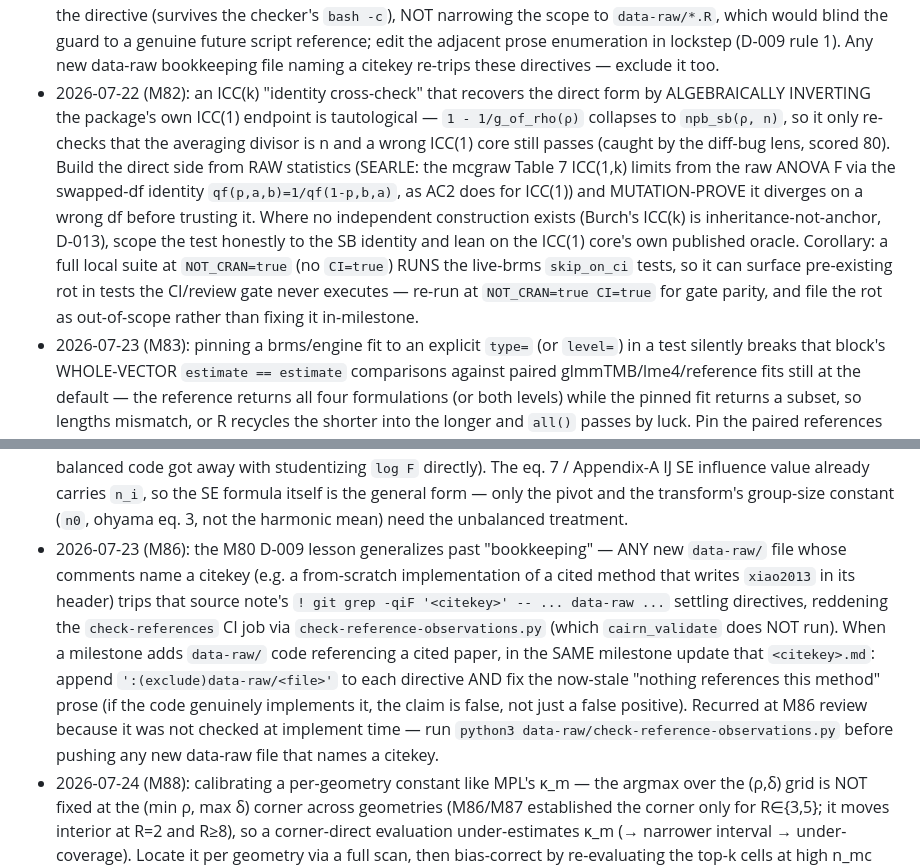
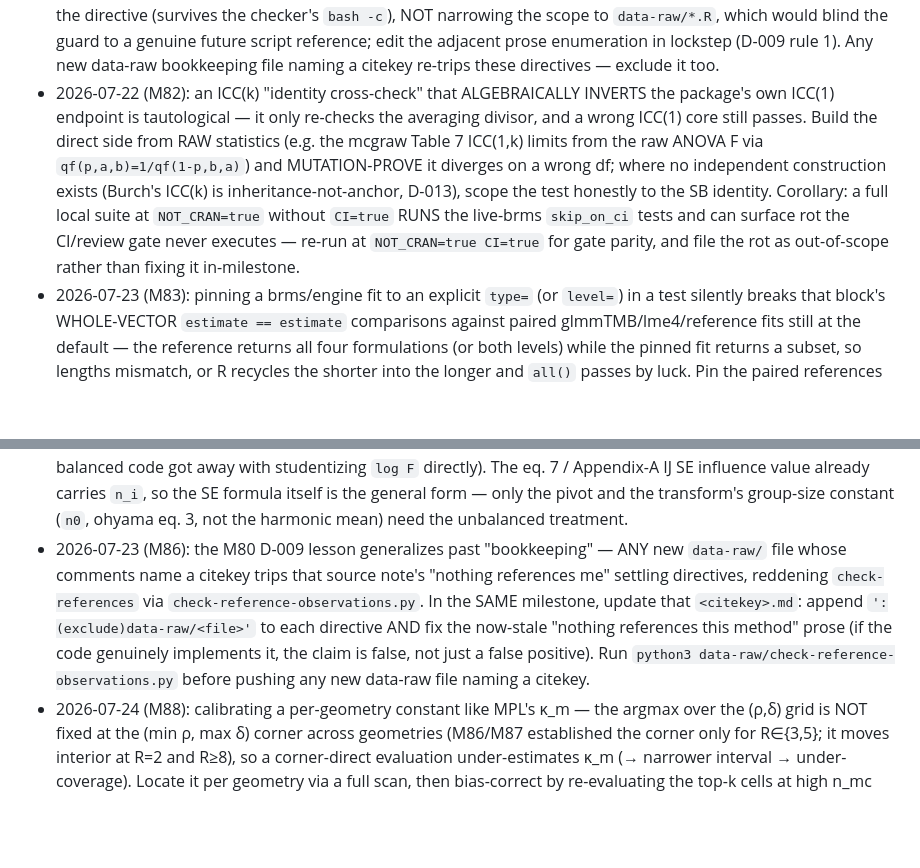
Before and after one commit to jmgirard/intraclass, a Markdown page: cairn/LESSONS.md, 2 parts joined by grey strips. Drawn GitHub-style; blank space fills up the shorter version.

```diff
--- a/cairn/LESSONS.md
+++ b/cairn/LESSONS.md
@@ -22,10 +22,10 @@ git history keeps the full record.
 - 2026-07-21 (M78): testthat's parallel worker count is HARD-CAPPED at 2 by default (`testthat:::default_num_cpus()` → `getOption("Ncpus")` → `TESTTHAT_CPUS` → 2); set `TESTTHAT_CPUS=$(getconf _NPROCESSORS_ONLN)` in the R-CMD-check job to use the whole runner. But the gain is runner-bound: GitHub ubuntu is ~2.5 usable cores (2→4 workers left ubuntu testthat elapsed flat at 13m, CPU 24m→33m), only Windows benefited (18m→15m) — size CI-parallelism from ~2–3 usable cores, not getconf's logical count. Reinforces the M77 paths-ignore/cancel line: a docs-only push to a PR branch CANCELS the in-flight R-CMD-check (cancel-in-progress + the PR cumulative diff defeats paths-ignore) — hold pushes while a measurement CI run is in flight.
 - 2026-07-21 (M79): a registry/label-coverage checker must count as "covered" ONLY a `###` heading or a bolded `**…**` definition — a bare prose cross-reference masks a real gap (O-cluster-ck hid behind a passing mention until the rule tightened); and it must guard suffix-stripping so a standalone suffix-named oracle (O-sim, O-lme4) never collapses to a bare prefix token (`O`) that wildcard-matches everything (review finding F1, scored 82). Run the checker RED first to freeze the exact gap — a hand census undercounts (it missed O-LME vs the M1 cross-engine O-lme4, and O-FNML masked by another entry's prose).
 - 2026-07-21 (M80): a `data-raw/` bookkeeping/ledger file that lists citekeys (e.g. `generalizing-claims-triage.tsv`) trips every D-009 source-note `! git grep -qiF '<citekey>' -- ... data-raw ...` "nothing references me" directive as a false positive. The faithful fix is a single-quoted `':(exclude)<ledger-path>'` pathspec appended to the directive (survives the checker's `bash -c`), NOT narrowing the scope to `data-raw/*.R`, which would blind the guard to a genuine future script reference; edit the adjacent prose enumeration in lockstep (D-009 rule 1). Any new data-raw bookkeeping file naming a citekey re-trips these directives — exclude it too.
-- 2026-07-22 (M82): an ICC(k) "identity cross-check" that recovers the direct form by ALGEBRAICALLY INVERTING the package's own ICC(1) endpoint is tautological — `1 - 1/g_of_rho(ρ)` collapses to `npb_sb(ρ, n)`, so it only re-checks that the averaging divisor is n and a wrong ICC(1) core still passes (caught by the diff-bug lens, scored 80). Build the direct side from RAW statistics (SEARLE: the mcgraw Table 7 ICC(1,k) limits from the raw ANOVA F via the swapped-df identity `qf(p,a,b)=1/qf(1-p,b,a)`, as AC2 does for ICC(1)) and MUTATION-PROVE it diverges on a wrong df before trusting it. Where no independent construction exists (Burch's ICC(k) is inheritance-not-anchor, D-013), scope the test honestly to the SB identity and lean on the ICC(1) core's own published oracle. Corollary: a full local suite at `NOT_CRAN=true` (no `CI=true`) RUNS the live-brms `skip_on_ci` tests, so it can surface pre-existing rot in tests the CI/review gate never executes — re-run at `NOT_CRAN=true CI=true` for gate parity, and file the rot as out-of-scope rather than fixing it in-milestone.
+- 2026-07-22 (M82): an ICC(k) "identity cross-check" that ALGEBRAICALLY INVERTS the package's own ICC(1) endpoint is tautological — it only re-checks the averaging divisor, and a wrong ICC(1) core still passes. Build the direct side from RAW statistics (e.g. the mcgraw Table 7 ICC(1,k) limits from the raw ANOVA F via `qf(p,a,b)=1/qf(1-p,b,a)`) and MUTATION-PROVE it diverges on a wrong df; where no independent construction exists (Burch's ICC(k) is inheritance-not-anchor, D-013), scope the test honestly to the SB identity. Corollary: a full local suite at `NOT_CRAN=true` without `CI=true` RUNS the live-brms `skip_on_ci` tests and can surface rot the CI/review gate never executes — re-run at `NOT_CRAN=true CI=true` for gate parity, and file the rot as out-of-scope rather than fixing it in-milestone.
 - 2026-07-23 (M83): pinning a brms/engine fit to an explicit `type=` (or `level=`) in a test silently breaks that block's WHOLE-VECTOR `estimate == estimate` comparisons against paired glmmTMB/lme4/reference fits still at the default — the reference returns all four formulations (or both levels) while the pinned fit returns a subset, so lengths mismatch, or R recycles the shorter into the longer and `all()` passes by luck. Pin the paired references to the SAME `type=`/`level=` so the block compares one family end to end; blocks that extract via `by_index()`/single-row selection are length-robust and need no change. Cost a second full-Stan verify cycle (the index-assertion fix surfaced 3 downstream comparison failures the baseline hid behind the earlier failures).
 - 2026-07-23 (M84): extending a variance-stabilized transformed bootstrap-t from balanced to unbalanced, studentize the pivot the IJ SE is DERIVED for (`theta = log SSA − log SSE`), NOT `log F` — they diverge under imbalance because a whole-subject resample changes total `N*` and hence the df-constant `C = log{(N−k)/(k−1)}` that separates them; on balanced data `N*` is fixed so `C` is invariant and they coincide (this is why the M75 balanced code got away with studentizing `log F` directly). The eq. 7 / Appendix-A IJ SE influence value already carries `n_i`, so the SE formula itself is the general form — only the pivot and the transform's group-size constant (`n0`, ohyama eq. 3, not the harmonic mean) need the unbalanced treatment.
-- 2026-07-23 (M86): the M80 D-009 lesson generalizes past "bookkeeping" — ANY new `data-raw/` file whose comments name a citekey (e.g. a from-scratch implementation of a cited method that writes `xiao2013` in its header) trips that source note's `! git grep -qiF '<citekey>' -- ... data-raw ...` settling directives, reddening the `check-references` CI job via `check-reference-observations.py` (which `cairn_validate` does NOT run). When a milestone adds `data-raw/` code referencing a cited paper, in the SAME milestone update that `<citekey>.md`: append `':(exclude)data-raw/<file>'` to each directive AND fix the now-stale "nothing references this method" prose (if the code genuinely implements it, the claim is false, not just a false positive). Recurred at M86 review because it was not checked at implement time — run `python3 data-raw/check-reference-observations.py` before pushing any new data-raw file that names a citekey.
+- 2026-07-23 (M86): the M80 D-009 lesson generalizes past "bookkeeping" — ANY new `data-raw/` file whose comments name a citekey trips that source note's "nothing references me" settling directives, reddening `check-references` via `check-reference-observations.py`. In the SAME milestone, update that `<citekey>.md`: append `':(exclude)data-raw/<file>'` to each directive AND fix the now-stale "nothing references this method" prose (if the code genuinely implements it, the claim is false, not just a false positive). Run `python3 data-raw/check-reference-observations.py` before pushing any new data-raw file naming a citekey.
 - 2026-07-24 (M88): calibrating a per-geometry constant like MPL's κ_m — the argmax over the (ρ,δ) grid is NOT fixed at the (min ρ, max δ) corner across geometries (M86/M87 established the corner only for R∈{3,5}; it moves interior at R=2 and R≥8), so a corner-direct evaluation under-estimates κ_m (→ narrower interval → under-coverage). Locate it per geometry via a full scan, then bias-correct by re-evaluating the top-k cells at high n_mc (max of them) — the argmax location is itself MC-noisy (winner's curse in the location, not just the value).
 - 2026-07-27 (M93): `cli::cli_abort()` renders a message vector with `format_inline()` and lets rlang wrap it afterwards — NOT `cli::format_message()`. A test needing the text a user really sees must render with `format_message()` (which also strips cli's `\\` line-continuations; `format_inline()` leaves them in the string, so a naive comparison never matches) and then PIN that rendering by substring against the real abort, because the two calls are not identical and only the substring check establishes agreement.
 - 2026-07-31 (M94): a stdlib-only Python RDS parser (~130 lines: gzip + XDR header; VECSXP/STRSXP/REALSXP/INTSXP/LGLSXP/CHARSXP, pairlist attributes, SYMSXP ref table, ALTREP compact/wrap) suffices to read a committed R fixture in an R-free CI job — no pyreadr/rdata pip dependency; verify it by exact-value comparison against `readRDS` on the real fixture and keep it fail-closed (raise on any unhandled SEXP type). Import it from another script via `sys.path.insert(0, 'data-raw')`.
```
Also changed, not shown: other parts of cairn/LESSONS.md (+4 -4 lines), cairn/milestones/M125-tracking-budget-consolidation.md (+2 -1 lines).
